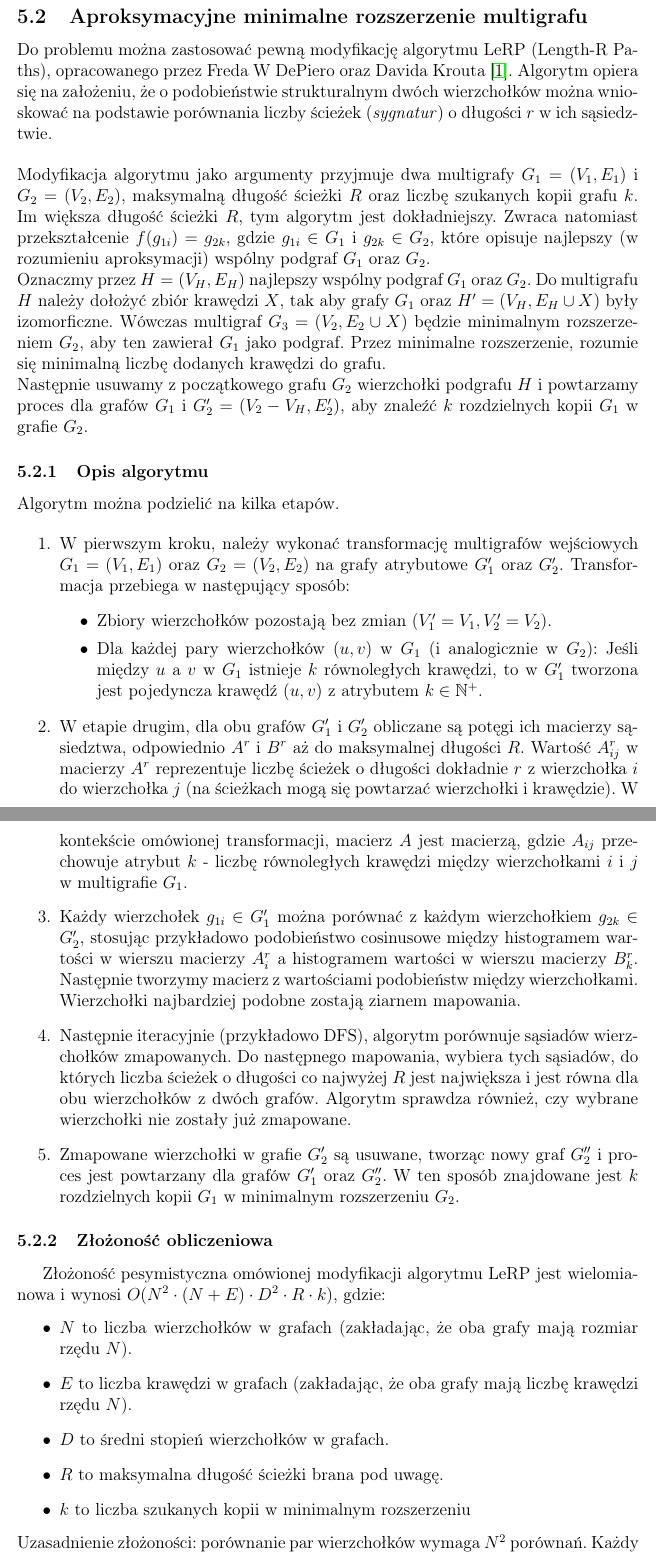
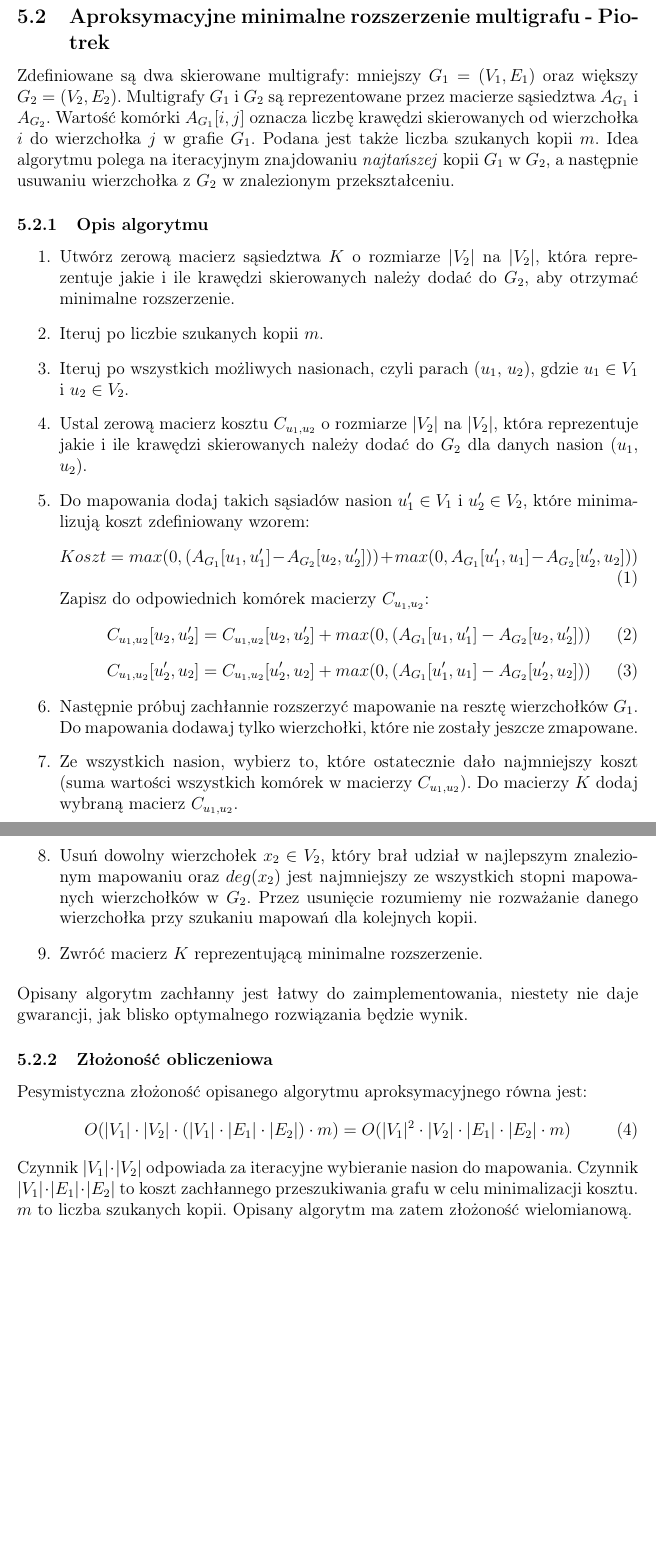
Before and after one commit to KKKUBAKKK/subgraphs, a LaTeX document (Docs/Report/main.tex): two parts of pages 11 and 12 of 13 before the commit and two parts of pages 11 and 12 of 12 after it, joined at a grey line, cut so that both start at the same text, the shorter picture padded with empty space. Compiled offline with pdfLaTeX.

Commit message:
approx algorithm

```diff
--- a/Docs/Report/main.tex
+++ b/Docs/Report/main.tex
@@ -226,43 +226,79 @@ Zauważmy, że inicjalizacja $mozliwe\_dopasowania$ w taki sposób, że dla każ
 
 
 \pagebreak
-\subsection{Aproksymacyjne minimalne rozszerzenie multigrafu}
+\subsection{Aproksymacyjne minimalne rozszerzenie multigrafu - Piotrek}
 \label{sec:minimalne_rozszerzenie_approx}
 
 \noindent
-Do problemu można zastosować pewną modyfikację algorytmu LeRP (Length-R Paths), opracowanego przez Freda W DePiero oraz Davida Krouta \cite{lerp_algorithm}. Algorytm opiera się na założeniu, że o podobieństwie strukturalnym dwóch wierzchołków można wnioskować na podstawie porównania liczby ścieżek (\textit{sygnatur}) o długości $r$ w ich sąsiedztwie. \\ \\
-Modyfikacja algorytmu jako argumenty przyjmuje dwa multigrafy $G_1 = (V_1, E_1)$ i $G_2 = (V_2, E_2)$, maksymalną długość ścieżki $R$ oraz liczbę szukanych kopii grafu $k$. Im większa długość ścieżki $R$, tym algorytm jest dokładniejszy. Zwraca natomiast przekształcenie $f(g_{1i}) = g_{2k}$, gdzie $g_{1i} \in G_1$ i $g_{2k} \in G_2$, które opisuje najlepszy (w rozumieniu aproksymacji) wspólny podgraf $G_1$ oraz $G_2$. \\
-Oznaczmy przez $H = (V_H, E_H)$ najlepszy wspólny podgraf $G_1$ oraz $G_2$. Do multigrafu $H$ należy dołożyć zbiór krawędzi $X$, tak aby grafy $G_1$ oraz $H' = (V_H, E_H \cup X)$ były izomorficzne. Wówczas multigraf $G_3 =(V_2, E_2\cup X)$ będzie minimalnym rozszerzeniem $G_2$, aby ten zawierał $G_1$ jako podgraf. Przez minimalne rozszerzenie, rozumie się minimalną liczbę dodanych krawędzi do grafu. \\
-Następnie usuwamy z początkowego grafu $G_2$ wierzchołki podgrafu $H$ i powtarzamy proces dla grafów $G_1$ i $G'_2 = (V_2-V_H, E_2')$, aby znaleźć $k$ rozdzielnych kopii $G_1$ w grafie $G_2$.
+Zdefiniowane są dwa skierowane multigrafy: mniejszy $G_1 = (V_1, E_1)$ oraz większy $G_2 = (V_2, E_2)$. Multigrafy $G_1$ i $G_2$ są reprezentowane przez macierze sąsiedztwa $A_{G_1}$ i $A_{G_2}$. Wartość komórki $A_{G_1}[i, j]$ oznacza liczbę krawędzi skierowanych od wierzchołka $i$ do wierzchołka $j$ w grafie $G_1$. Podana jest także liczba szukanych kopii $m$. Idea algorytmu polega na iteracyjnym znajdowaniu \textit{najtańszej} kopii $G_1$ w $G_2$, a następnie usuwaniu wierzchołka z $G_2$ w znalezionym przekształceniu.
+
+\subsubsection{Opis algorytmu}
+\begin{enumerate}
+    \item Utwórz zerową macierz sąsiedztwa $K$ o rozmiarze $|V_2|$ na $|V_2|$, która reprezentuje jakie i ile krawędzi skierowanych należy dodać do $G_2$, aby otrzymać minimalne rozszerzenie.
+    \item Iteruj po liczbie szukanych kopii $m$.
+    \item Iteruj po wszystkich możliwych nasionach, czyli parach ($u_1$, $u_2$), gdzie $u_1 \in V_1$ i $u_2 \in V_2$.
+    \item Ustal zerową macierz kosztu $C_{u_1, u_2}$ o rozmiarze $|V_2|$ na $|V_2|$, która reprezentuje jakie i ile krawędzi skierowanych należy dodać do $G_2$ dla danych nasion ($u_1$, $u_2$).
+    \item Do mapowania dodaj takich sąsiadów nasion $u'_1 \in V_1$ i $u'_2 \in V_2$, które minimalizują koszt zdefiniowany wzorem:
+    \begin{equation}
+        Koszt = max(0, (A_{G_1}[u_1, u'_1] - A_{G_2}[u_2, u'_2])) + max(0, A_{G_1}[u'_1, u_1] - A_{G_2}[u'_2, u_2]))
+    \end{equation}
+    Zapisz do odpowiednich komórek macierzy $C_{u_1, u_2}$:
+    \begin{equation}
+        C_{u_1, u_2}[u_2,  u'_2] = C_{u_1, u_2}[u_2,  u'_2] + max(0, (A_{G_1}[u_1, u'_1] - A_{G_2}[u_2, u'_2]))
+    \end{equation}
+    \begin{equation}
+        C_{u_1, u_2}[u'_2,  u_2] = C_{u_1, u_2}[u'_2,  u_2] + max(0, (A_{G_1}[u'_1, u_1] - A_{G_2}[u'_2, u_2]))
+    \end{equation}
+    \item Następnie próbuj zachłannie rozszerzyć mapowanie na resztę wierzchołków $G_1$. Do mapowania dodawaj tylko wierzchołki, które nie zostały jeszcze zmapowane.
+    \item Ze wszystkich nasion, wybierz to, które ostatecznie dało najmniejszy koszt (suma wartości wszystkich komórek w macierzy $C_{u_1, u_2}$). Do macierzy $K$ dodaj wybraną macierz $C_{u_1, u_2}$.
+    \item Usuń dowolny wierzchołek $x_2 \in V_2$, który brał udział w najlepszym znalezionym mapowaniu oraz $deg(x_2)$ jest najmniejszy ze wszystkich stopni mapowanych wierzchołków w $G_2$. Przez usunięcie rozumiemy nie rozważanie danego wierzchołka przy szukaniu mapowań dla kolejnych kopii.
+    \item Zwróć macierz $K$ reprezentującą minimalne rozszerzenie.
+\end{enumerate}
+Opisany algorytm zachłanny jest łatwy do zaimplementowania, niestety nie daje gwarancji, jak blisko optymalnego rozwiązania będzie wynik.
+
+\subsubsection{Złożoność obliczeniowa}
+\noindent
+Pesymistyczna złożoność opisanego algorytmu aproksymacyjnego równa jest:
+\begin{equation}
+    O(|V_1| \cdot |V_2| \cdot (|V_1| \cdot |E_1| \cdot |E_2|) \cdot m) = O(|V_1|^2 \cdot |V_2| \cdot |E_1| \cdot |E_2| \cdot m)
+\end{equation}
+Czynnik $|V_1| \cdot |V_2|$ odpowiada za iteracyjne wybieranie nasion do mapowania. Czynnik $|V_1| \cdot |E_1| \cdot |E_2|$ to koszt zachłannego przeszukiwania grafu w celu minimalizacji kosztu. $m$ to liczba szukanych kopii. Opisany algorytm ma zatem złożoność wielomianową.
 
 
-\subsubsection{Opis algorytmu}
-\noindent
-Algorytm można podzielić na kilka etapów.
 
-\begin{enumerate}
-    \item W pierwszym kroku, należy wykonać transformację multigrafów wejściowych $G_1 = (V_1, E_1)$ oraz $G_2 = (V_2, E_2)$ na grafy atrybutowe $G'_1$ oraz $G'_2$. Transformacja przebiega w następujący sposób:
-    \begin{itemize}
-        \item Zbiory wierzchołków pozostają bez zmian ($V'_1 = V_1, V'_2 = V_2$).
-        \item Dla każdej pary wierzchołków $(u, v)$ w $G_1$ (i analogicznie w $G_2$): Jeśli między $u$ a $v$ w $G_1$ istnieje $k$ równoległych krawędzi, to w $G'_1$ tworzona jest pojedyncza krawędź $(u, v)$ z atrybutem $k \in \mathbb{N^+}$.
-    \end{itemize}
-    \item W etapie drugim, dla obu grafów $G'_1$ i $G'_2$ obliczane są potęgi ich macierzy sąsiedztwa, odpowiednio $A^r$ i $B^r$ aż do maksymalnej długości $R$. Wartość $A_{ij}^r$ w macierzy $A^r$ reprezentuje liczbę ścieżek o długości dokładnie $r$ z wierzchołka $i$ do wierzchołka $j$ (na ścieżkach mogą się powtarzać wierzchołki i krawędzie). W kontekście omówionej transformacji, macierz $A$ jest macierzą, gdzie $A_{ij}$ przechowuje atrybut $k$ - liczbę równoległych krawędzi między wierzchołkami $i$ i $j$ w multigrafie $G_1$.
-    \item Każdy wierzchołek $g_{1i} \in G'_1$ można porównać z każdym wierzchołkiem $g_{2k} \in G'_2$, stosując przykładowo podobieństwo cosinusowe między histogramem wartości w wierszu macierzy $A^r_i$ a histogramem wartości w wierszu macierzy $B^r_k$. Następnie tworzymy macierz z wartościami podobieństw między wierzchołkami. Wierzchołki najbardziej podobne zostają ziarnem mapowania.
-    \item Następnie iteracyjnie (przykładowo DFS), algorytm porównuje sąsiadów wierzchołków zmapowanych. Do następnego mapowania, wybiera tych sąsiadów, do których liczba ścieżek o długości co najwyżej $R$ jest największa i jest równa dla obu wierzchołków z dwóch grafów. Algorytm sprawdza również, czy wybrane wierzchołki nie zostały już zmapowane.
-    \item Zmapowane wierzchołki w grafie $G'_2$ są usuwane, tworząc nowy graf $G''_2$ i proces jest powtarzany dla grafów $G'_1$ oraz $G''_2$. W ten sposób znajdowane jest $k$ rozdzielnych kopii $G_1$ w minimalnym rozszerzeniu $G_2$.
-\end{enumerate}
+% Do problemu można zastosować pewną modyfikację algorytmu LeRP (Length-R Paths), opracowanego przez Freda W DePiero oraz Davida Krouta \cite{lerp_algorithm}. Algorytm opiera się na założeniu, że o podobieństwie strukturalnym dwóch wierzchołków można wnioskować na podstawie porównania liczby ścieżek (\textit{sygnatur}) o długości $r$ w ich sąsiedztwie. \\ \\
+% Modyfikacja algorytmu jako argumenty przyjmuje dwa multigrafy $G_1 = (V_1, E_1)$ i $G_2 = (V_2, E_2)$, maksymalną długość ścieżki $R$ oraz liczbę szukanych kopii grafu $k$. Im większa długość ścieżki $R$, tym algorytm jest dokładniejszy. Zwraca natomiast przekształcenie $f(g_{1i}) = g_{2k}$, gdzie $g_{1i} \in G_1$ i $g_{2k} \in G_2$, które opisuje najlepszy (w rozumieniu aproksymacji) wspólny podgraf $G_1$ oraz $G_2$. \\
+% Oznaczmy przez $H = (V_H, E_H)$ najlepszy wspólny podgraf $G_1$ oraz $G_2$. Do multigrafu $H$ należy dołożyć zbiór krawędzi $X$, tak aby grafy $G_1$ oraz $H' = (V_H, E_H \cup X)$ były izomorficzne. Wówczas multigraf $G_3 =(V_2, E_2\cup X)$ będzie minimalnym rozszerzeniem $G_2$, aby ten zawierał $G_1$ jako podgraf. Przez minimalne rozszerzenie, rozumie się minimalną liczbę dodanych krawędzi do grafu. \\
+% Następnie usuwamy z początkowego grafu $G_2$ wierzchołki podgrafu $H$ i powtarzamy proces dla grafów $G_1$ i $G'_2 = (V_2-V_H, E_2')$, aby znaleźć $k$ rozdzielnych kopii $G_1$ w grafie $G_2$.
 
-\subsubsection{Złożoność obliczeniowa}
-Złożoność pesymistyczna omówionej modyfikacji algorytmu LeRP jest wielomianowa i wynosi $O(N^2 \cdot(N+E) \cdot D^2 \cdot R \cdot k)$, gdzie:
-\begin{itemize}
-    \item $N$ to liczba wierzchołków w grafach (zakładając, że oba grafy mają rozmiar rzędu $N$).
-    \item $E$ to liczba krawędzi w grafach (zakładając, że oba grafy mają liczbę krawędzi rzędu $N$).
-    \item $D$ to średni stopień wierzchołków w grafach.
-    \item $R$ to maksymalna długość ścieżki brana pod uwagę.
-    \item $k$ to liczba szukanych kopii w minimalnym rozszerzeniu
-\end{itemize}
-Uzasadnienie złożoności: porównanie par wierzchołków wymaga $N^2$ porównań. Każdy wierzchołek ma średnio $D$ sąsiadów, więc porównywanie sąsiadów daje $D^2$ dodatkowych operacji. Analiza różnych długości ścieżek to czynnik $R$. Podczas budowania dopasowania, algorytm iteracyjny ma złożoność $(N+E)$. Czynnik $k$ odpowiada za znalezienie $k$ kopii mniejszego multigrafu $G_1$.\\ \\
-W kontekście tego algorytmu aproksymacyjnego nie rozważano formalnego dowodu poprawności. Dostarczono empiryczną gwarancję jakości - algorytm testowano na dużych zbiorach danych, wykazując, że algorytm konsekwentnie zwraca wyniki bliskie optimum w praktyce.
+
+% \subsubsection{Opis algorytmu}
+% \noindent
+% Algorytm można podzielić na kilka etapów.
+
+% \begin{enumerate}
+%     \item W pierwszym kroku, należy wykonać transformację multigrafów wejściowych $G_1 = (V_1, E_1)$ oraz $G_2 = (V_2, E_2)$ na grafy atrybutowe $G'_1$ oraz $G'_2$. Transformacja przebiega w następujący sposób:
+%     \begin{itemize}
+%         \item Zbiory wierzchołków pozostają bez zmian ($V'_1 = V_1, V'_2 = V_2$).
+%         \item Dla każdej pary wierzchołków $(u, v)$ w $G_1$ (i analogicznie w $G_2$): Jeśli między $u$ a $v$ w $G_1$ istnieje $k$ równoległych krawędzi, to w $G'_1$ tworzona jest pojedyncza krawędź $(u, v)$ z atrybutem $k \in \mathbb{N^+}$.
+%     \end{itemize}
+%     \item W etapie drugim, dla obu grafów $G'_1$ i $G'_2$ obliczane są potęgi ich macierzy sąsiedztwa, odpowiednio $A^r$ i $B^r$ aż do maksymalnej długości $R$. Wartość $A_{ij}^r$ w macierzy $A^r$ reprezentuje liczbę ścieżek o długości dokładnie $r$ z wierzchołka $i$ do wierzchołka $j$ (na ścieżkach mogą się powtarzać wierzchołki i krawędzie). W kontekście omówionej transformacji, macierz $A$ jest macierzą, gdzie $A_{ij}$ przechowuje atrybut $k$ - liczbę równoległych krawędzi między wierzchołkami $i$ i $j$ w multigrafie $G_1$.
+%     \item Każdy wierzchołek $g_{1i} \in G'_1$ można porównać z każdym wierzchołkiem $g_{2k} \in G'_2$, stosując przykładowo podobieństwo cosinusowe między histogramem wartości w wierszu macierzy $A^r_i$ a histogramem wartości w wierszu macierzy $B^r_k$. Następnie tworzymy macierz z wartościami podobieństw między wierzchołkami. Wierzchołki najbardziej podobne zostają ziarnem mapowania.
+%     \item Następnie iteracyjnie (przykładowo DFS), algorytm porównuje sąsiadów wierzchołków zmapowanych. Do następnego mapowania, wybiera tych sąsiadów, do których liczba ścieżek o długości co najwyżej $R$ jest największa i jest równa dla obu wierzchołków z dwóch grafów. Algorytm sprawdza również, czy wybrane wierzchołki nie zostały już zmapowane.
+%     \item Zmapowane wierzchołki w grafie $G'_2$ są usuwane, tworząc nowy graf $G''_2$ i proces jest powtarzany dla grafów $G'_1$ oraz $G''_2$. W ten sposób znajdowane jest $k$ rozdzielnych kopii $G_1$ w minimalnym rozszerzeniu $G_2$.
+% \end{enumerate}
+
+% \subsubsection{Złożoność obliczeniowa}
+% Złożoność pesymistyczna omówionej modyfikacji algorytmu LeRP jest wielomianowa i wynosi $O(N^2 \cdot(N+E) \cdot D^2 \cdot R \cdot k)$, gdzie:
+% \begin{itemize}
+%     \item $N$ to liczba wierzchołków w grafach (zakładając, że oba grafy mają rozmiar rzędu $N$).
+%     \item $E$ to liczba krawędzi w grafach (zakładając, że oba grafy mają liczbę krawędzi rzędu $N$).
+%     \item $D$ to średni stopień wierzchołków w grafach.
+%     \item $R$ to maksymalna długość ścieżki brana pod uwagę.
+%     \item $k$ to liczba szukanych kopii w minimalnym rozszerzeniu
+% \end{itemize}
+% Uzasadnienie złożoności: porównanie par wierzchołków wymaga $N^2$ porównań. Każdy wierzchołek ma średnio $D$ sąsiadów, więc porównywanie sąsiadów daje $D^2$ dodatkowych operacji. Analiza różnych długości ścieżek to czynnik $R$. Podczas budowania dopasowania, algorytm iteracyjny ma złożoność $(N+E)$. Czynnik $k$ odpowiada za znalezienie $k$ kopii mniejszego multigrafu $G_1$.\\ \\
+% W kontekście tego algorytmu aproksymacyjnego nie rozważano formalnego dowodu poprawności. Dostarczono empiryczną gwarancję jakości - algorytm testowano na dużych zbiorach danych, wykazując, że algorytm konsekwentnie zwraca wyniki bliskie optimum w praktyce.
 
 
 % ---------------- MINIMALNE ROZSZERZENIE MULTIGRAFU ---------------- %
```
